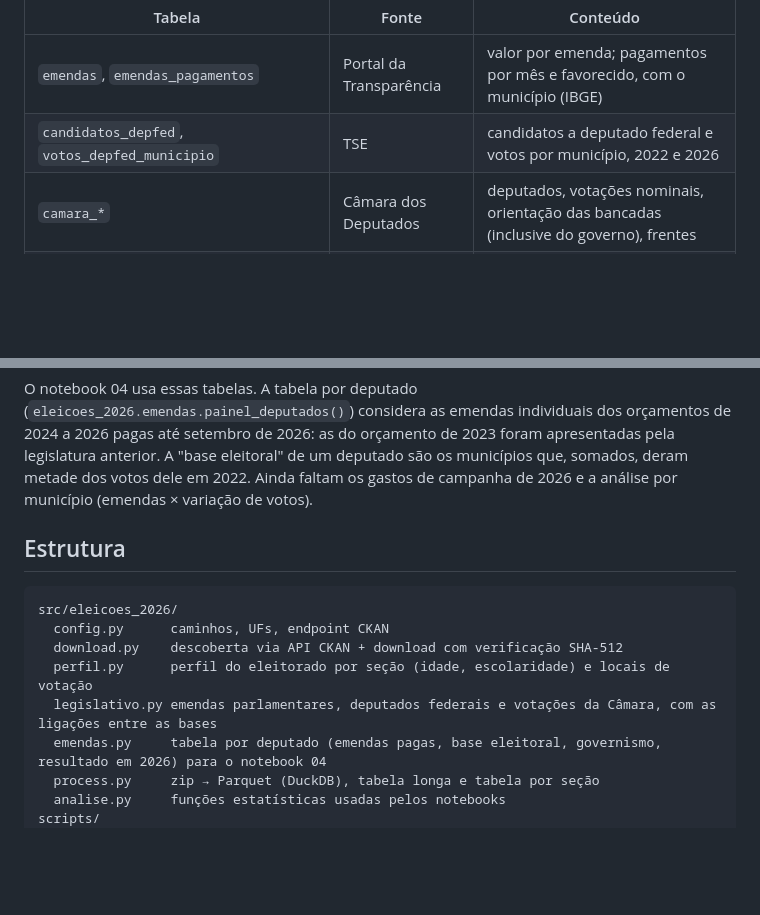
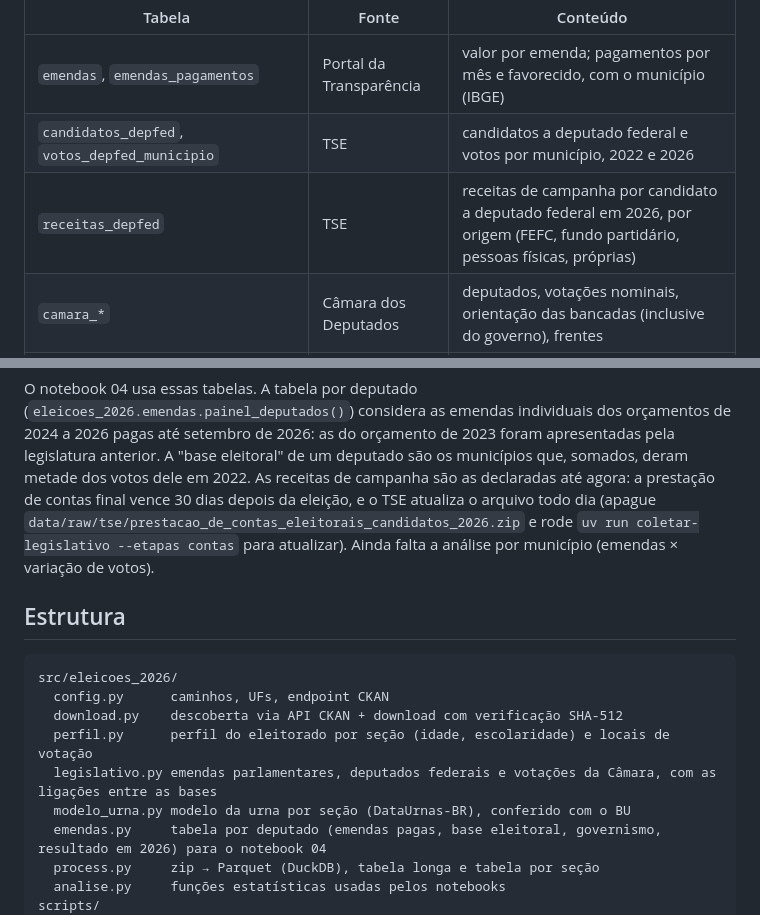
Before and after one commit to marcospflbarreto/eleicoes-2026, a Markdown page: README.md, 2 parts joined by grey strips. Rendered like a GitHub page; blank space fills up the shorter version.

```diff
--- a/README.md
+++ b/README.md
@@ -91,6 +99,7 @@ desempenho dos deputados federais em 2022 e 2026:
 |---|---|---|
 | `emendas`, `emendas_pagamentos` | Portal da Transparência | valor por emenda; pagamentos por mês e favorecido, com o município (IBGE) |
 | `candidatos_depfed`, `votos_depfed_municipio` | TSE | candidatos a deputado federal e votos por município, 2022 e 2026 |
+| `receitas_depfed` | TSE | receitas de campanha por candidato a deputado federal em 2026, por origem (FEFC, fundo partidário, pessoas físicas, próprias) |
 | `camara_*` | Câmara dos Deputados | deputados, votações nominais, orientação das bancadas (inclusive do governo), frentes |
 | `ligacao_deputados`, `ligacao_autores_emendas`, `ligacao_municipios` | — | deputado da Câmara ↔ candidato do TSE ↔ autor da emenda; município TSE ↔ IBGE |
 
@@ -102,7 +111,10 @@ intermediário (cerca de R$ 20 bi em 2023–2026), e por isso o município de de
 O notebook 04 usa essas tabelas. A tabela por deputado (`eleicoes_2026.emendas.painel_deputados()`) considera as emendas
 individuais dos orçamentos de 2024 a 2026 pagas até setembro de 2026: as do orçamento de 2023 foram apresentadas pela
 legislatura anterior. A "base eleitoral" de um deputado são os municípios que, somados, deram metade dos votos dele
-em 2022. Ainda faltam os gastos de campanha de 2026 e a análise por município (emendas × variação de votos).
+em 2022. As receitas de campanha são as declaradas até agora: a prestação de contas final vence 30 dias depois da eleição,
+e o TSE atualiza o arquivo todo dia (apague `data/raw/tse/prestacao_de_contas_eleitorais_candidatos_2026.zip` e rode
+`uv run coletar-legislativo --etapas contas` para atualizar). Ainda falta a análise por município (emendas × variação de
+votos).
 
 ## Estrutura
 
@@ -112,6 +124,7 @@ src/eleicoes_2026/
   download.py    descoberta via API CKAN + download com verificação SHA-512
   perfil.py      perfil do eleitorado por seção (idade, escolaridade) e locais de votação
   legislativo.py emendas parlamentares, deputados federais e votações da Câmara, com as ligações entre as bases
+  modelo_urna.py modelo da urna por seção (DataUrnas-BR), conferido com o BU
   emendas.py     tabela por deputado (emendas pagas, base eleitoral, governismo, resultado em 2026) para o notebook 04
   process.py     zip → Parquet (DuckDB), tabela longa e tabela por seção
   analise.py     funções estatísticas usadas pelos notebooks
```
Also changed, not shown: other parts of README.md (+23 -14 lines), docs/img/modelo_urna.png (added), 12 other files.
